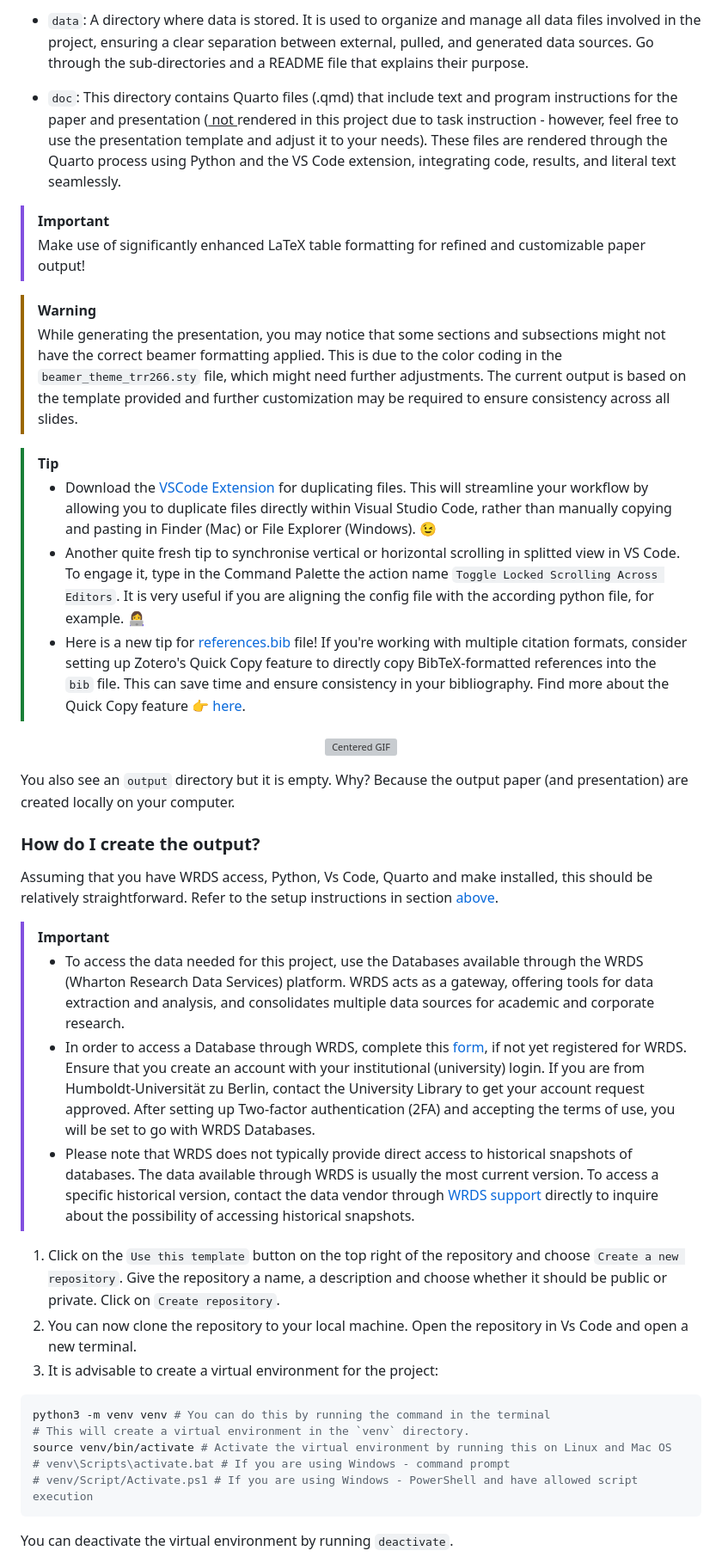
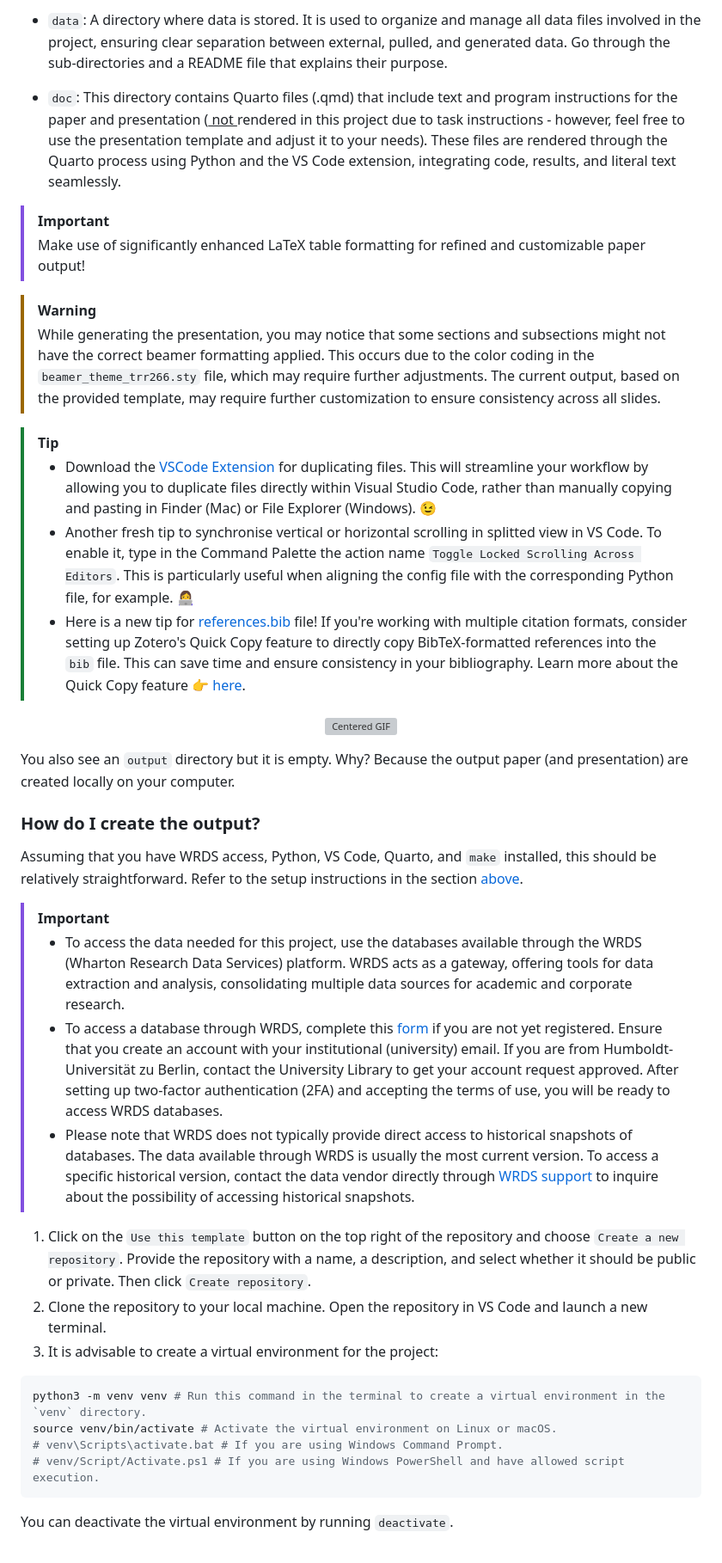
Before and after one commit to melmzv/cqa_ws24_grand_analysis, a Markdown page: README.md, the part around one of its changes. Shown at 86% size. Rendered like a GitHub page; grey boxes are pictures that could not be loaded.

Commit message:
readme finalized

````diff
--- a/README.md
+++ b/README.md
@@ -36,18 +36,18 @@ You start by setting up few tools on your system:
 
-- `data`: A directory where data is stored. It is used to organize and manage all data files involved in the project, ensuring a clear separation between external, pulled, and generated data sources. Go through the sub-directories and a README file that explains their purpose.
+- `data`: A directory where data is stored. It is used to organize and manage all data files involved in the project, ensuring clear separation between external, pulled, and generated data. Go through the sub-directories and a README file that explains their purpose.
 
-- `doc`: This directory contains Quarto files (.qmd) that include text and program instructions for the paper and presentation (<ins> not </ins>  rendered in this project due to task instruction - however, feel free to use the presentation template and adjust it to your needs). These files are rendered through the Quarto process using Python and the VS Code extension, integrating code, results, and literal text seamlessly.
+- `doc`: This directory contains Quarto files (.qmd) that include text and program instructions for the paper and presentation (<ins> not </ins>  rendered in this project due to task instructions - however, feel free to use the presentation template and adjust it to your needs). These files are rendered through the Quarto process using Python and the VS Code extension, integrating code, results, and literal text seamlessly.
 
 > [!IMPORTANT]
 > Make use of significantly enhanced LaTeX table formatting for refined and customizable paper output!
 
 > [!WARNING]
-> While generating the presentation, you may notice that some sections and subsections might not have the correct beamer formatting applied. This is due to the color coding in the `beamer_theme_trr266.sty` file, which might need further adjustments. The current output is based on the template provided and further customization may be required to ensure consistency across all slides.
+> While generating the presentation, you may notice that some sections and subsections might not have the correct beamer formatting applied. This occurs due to the color coding in the `beamer_theme_trr266.sty` file, which may require further adjustments. The current output, based on the provided template, may require further customization to ensure consistency across all slides.
 
 > [!TIP]
 > - Download the [VSCode Extension](https://marketplace.visualstudio.com/items?itemName=axelrindle.duplicate-file) for duplicating files. This will streamline your workflow by allowing you to duplicate files directly within Visual Studio Code, rather than manually copying and pasting in Finder (Mac) or File Explorer (Windows). :wink:
-> - Another quite fresh tip to synchronise vertical or horizontal scrolling in splitted view in VS Code. To engage it, type in the Command Palette the action name `Toggle Locked Scrolling Across Editors`. It is very useful if you are aligning the config file with the according python file, for example. :woman_technologist:
-> - Here is a new tip for [references.bib](doc/references.bib) file! If you're working with multiple citation formats, consider setting up Zotero's Quick Copy feature to directly copy BibTeX-formatted references into the `bib` file. This can save time and ensure consistency in your bibliography. Find more about the Quick Copy feature :point_right: [here](https://www.zotero.org/support/creating_bibliographies#quick_copy).
+> - Another fresh tip to synchronise vertical or horizontal scrolling in splitted view in VS Code. To enable it, type in the Command Palette the action name `Toggle Locked Scrolling Across Editors`. This is particularly useful when aligning the config file with the corresponding Python file, for example. :woman_technologist:
+> - Here is a new tip for [references.bib](doc/references.bib) file! If you're working with multiple citation formats, consider setting up Zotero's Quick Copy feature to directly copy BibTeX-formatted references into the `bib` file. This can save time and ensure consistency in your bibliography. Learn more about the Quick Copy feature :point_right: [here](https://www.zotero.org/support/creating_bibliographies#quick_copy).
 
 <p align="center">
   <img src="https://media4.giphy.com/media/v1.Y2lkPTc5MGI3NjExc29pdm0wcmJxN2I0MTdwNHdmNm9xZnNlZ2w1MGt5cHE4OXM1anR4eSZlcD12MV9pbnRlcm5hbF9naWZfYnlfaWQmY3Q9Zw/78XCFBGOlS6keY1Bil/giphy.gif" alt="Centered GIF"/>
@@ -58,24 +58,23 @@ You also see an `output` directory but it is empty. Why? Because the output pape
 
 ### How do I create the output?
 
-Assuming that you have WRDS access, Python, Vs Code, Quarto and make installed, this should be relatively straightforward. Refer to the setup instructions in section [above](#where-do-i-start).
+Assuming that you have WRDS access, Python, VS Code, Quarto, and `make` installed, this should be relatively straightforward. Refer to the setup instructions in the section [above](#where-do-i-start).
 
 > [!IMPORTANT]
-> - To access the data needed for this project, use the Databases available through the WRDS (Wharton Research Data Services) platform. WRDS acts as a gateway, offering tools for data extraction and analysis, and consolidates multiple data sources for academic and corporate research.
-> - In order to access a Database through WRDS, complete this [form](https://wrds-www.wharton.upenn.edu/register/), if not yet registered for WRDS. Ensure that you create an account with your institutional (university) login. If you are from Humboldt-Universität zu Berlin, contact the University Library to get your account request approved. After setting up Two-factor authentication (2FA) and accepting the terms of use, you will be set to go with WRDS Databases.
-> - Please note that WRDS does not typically provide direct access to historical snapshots of databases. The data available through WRDS is usually the most current version. To access a specific historical version, contact the data vendor through [WRDS support](mailto:wrds@lseg.com?subject=[GitHub]%20Historical%20Data%20Access) directly to inquire about the possibility of accessing historical snapshots.
+> - To access the data needed for this project, use the databases available through the WRDS (Wharton Research Data Services) platform. WRDS acts as a gateway, offering tools for data extraction and analysis, consolidating multiple data sources for academic and corporate research.
+> - To access a database through WRDS, complete this [form](https://wrds-www.wharton.upenn.edu/register/) if you are not yet registered. Ensure that you create an account with your institutional (university) email. If you are from Humboldt-Universität zu Berlin, contact the University Library to get your account request approved. After setting up two-factor authentication (2FA) and accepting the terms of use, you will be ready to access WRDS databases.
+> - Please note that WRDS does not typically provide direct access to historical snapshots of databases. The data available through WRDS is usually the most current version. To access a specific historical version, contact the data vendor directly through [WRDS support](mailto:wrds@lseg.com?subject=[GitHub]%20Historical%20Data%20Access) to inquire about the possibility of accessing historical snapshots.
 
 
-1. Click on the `Use this template` button on the top right of the repository and choose `Create a new repository`. Give the repository a name, a description and choose whether it should be public or private. Click on `Create repository`.
-2. You can now clone the repository to your local machine. Open the repository in Vs Code and open a new terminal.
+1. Click on the `Use this template` button on the top right of the repository and choose `Create a new repository`. Provide the repository with a name, a description, and select whether it should be public or private. Then click `Create repository`.
+2. Clone the repository to your local machine. Open the repository in VS Code and launch a new terminal.
 3. It is advisable to create a virtual environment for the project:
 
 ```shell
-python3 -m venv venv # You can do this by running the command in the terminal
-# This will create a virtual environment in the `venv` directory.
-source venv/bin/activate # Activate the virtual environment by running this on Linux and Mac OS
-# venv\Scripts\activate.bat # If you are using Windows - command prompt
-# venv/Script/Activate.ps1 # If you are using Windows - PowerShell and have allowed script execution
+python3 -m venv venv # Run this command in the terminal to create a virtual environment in the `venv` directory.
+source venv/bin/activate # Activate the virtual environment on Linux or macOS.
+# venv\Scripts\activate.bat # If you are using Windows Command Prompt.
+# venv/Script/Activate.ps1 # If you are using Windows PowerShell and have allowed script execution.
 ```
 You can deactivate the virtual environment by running `deactivate`.
 
````
Also changed, not shown: other parts of README.md (+14 -11 lines).
